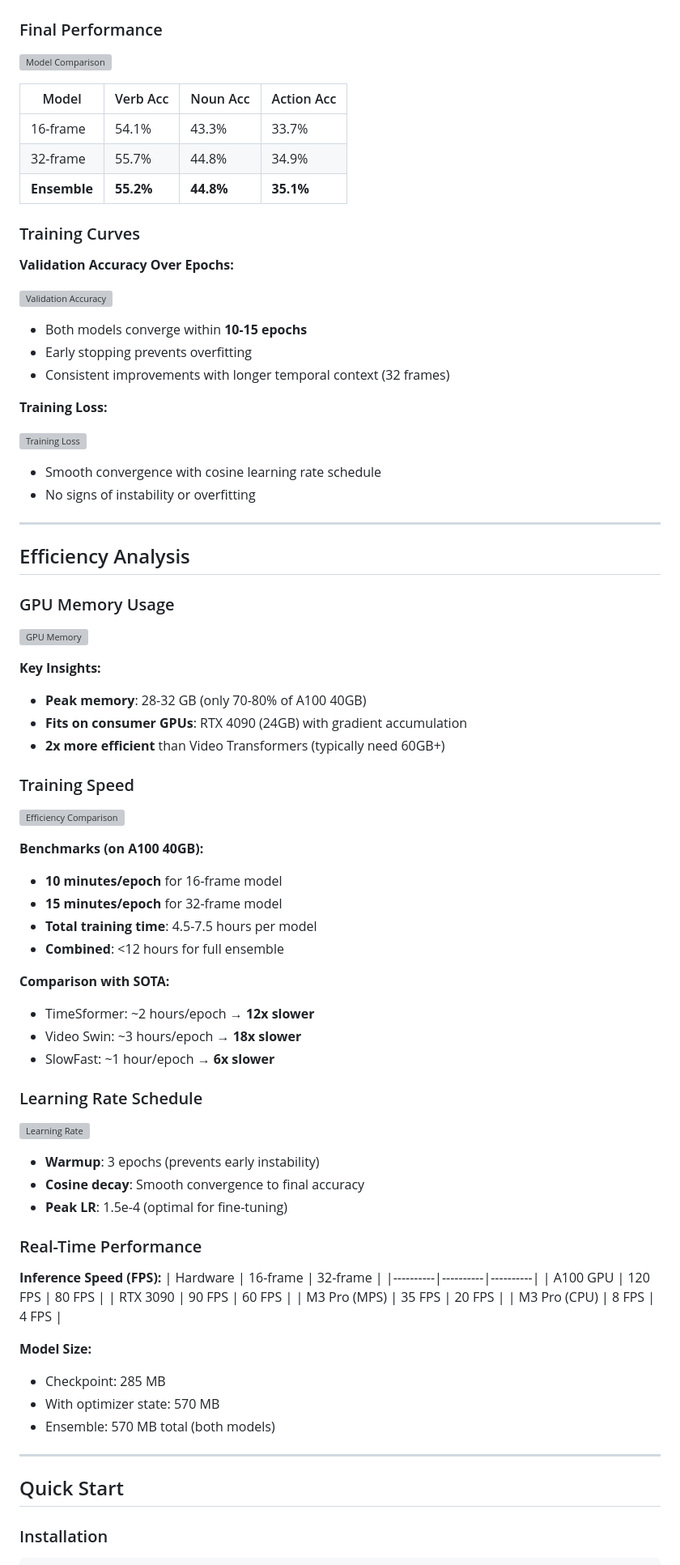
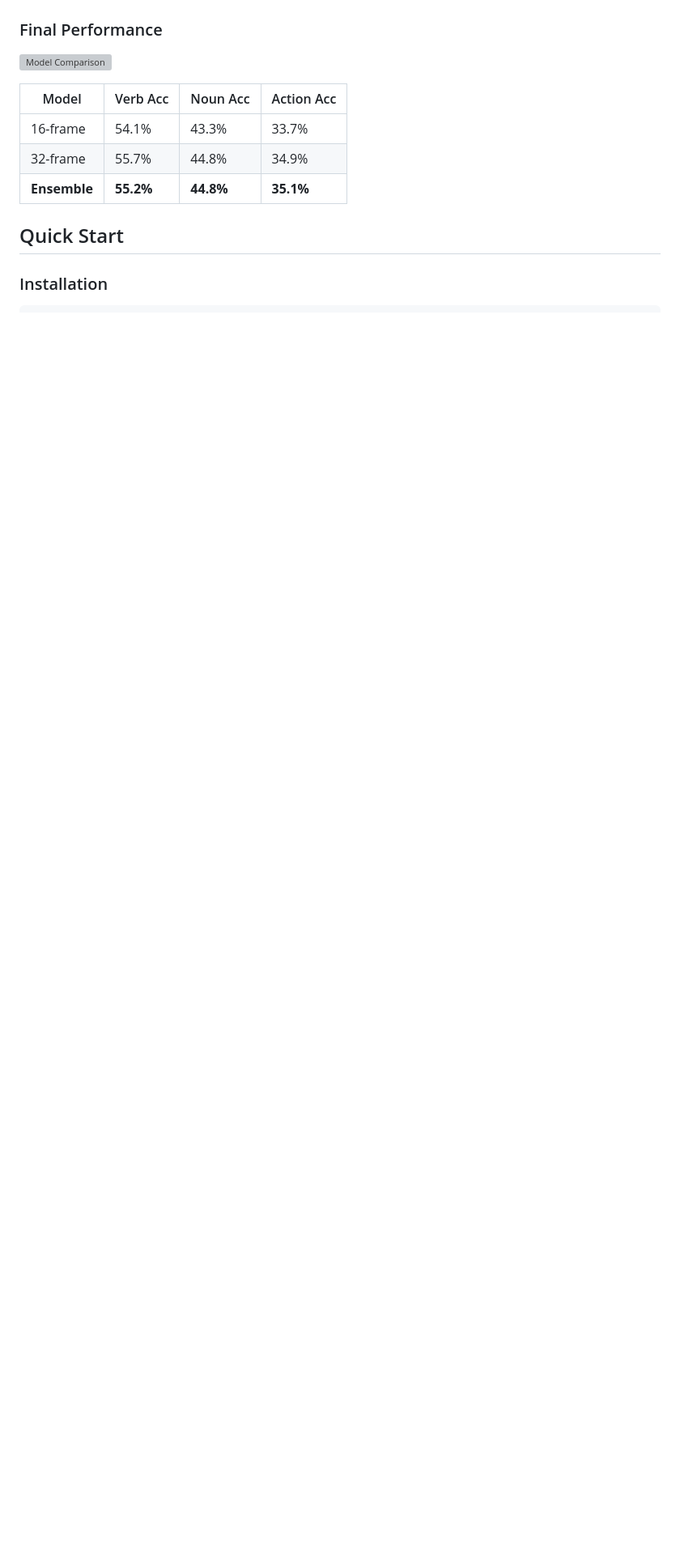
Before and after one commit to Just4Stan/epic_kitchens, a Markdown page: README.md, the part around the change. Shown at 81% size. Rendered like a GitHub page; blank space fills up the shorter version; grey boxes are pictures that could not be loaded.

Commit message:
Remove training and efficiency analysis sections
Removed sections on training curves, efficiency analysis, and real-time performance from the README.

```diff
--- a/README.md
+++ b/README.md
@@ -101,76 +101,6 @@ Input Video (224x224x3xT frames)
 | 16-frame | 54.1% | 43.3% | 33.7% |
 | 32-frame | 55.7% | 44.8% | 34.9% |
 | **Ensemble** | **55.2%** | **44.8%** | **35.1%** |
-
-### Training Curves
-
-**Validation Accuracy Over Epochs:**
-
-![Validation Accuracy](results/figures/02_validation_accuracy.png)
-
-- Both models converge within **10-15 epochs**
-- Early stopping prevents overfitting
-- Consistent improvements with longer temporal context (32 frames)
-
-**Training Loss:**
-
-![Training Loss](results/figures/01_training_loss.png)
-
-- Smooth convergence with cosine learning rate schedule
-- No signs of instability or overfitting
-
----
-
-## Efficiency Analysis
-
-### GPU Memory Usage
-
-![GPU Memory](results/figures/04_gpu_memory_efficiency.png)
-
-**Key Insights:**
-- **Peak memory**: 28-32 GB (only 70-80% of A100 40GB)
-- **Fits on consumer GPUs**: RTX 4090 (24GB) with gradient accumulation
-- **2x more efficient** than Video Transformers (typically need 60GB+)
-
-### Training Speed
-
-![Efficiency Comparison](results/figures/06_efficiency_comparison.png)
-
-**Benchmarks (on A100 40GB):**
-- **10 minutes/epoch** for 16-frame model
-- **15 minutes/epoch** for 32-frame model
-- **Total training time**: 4.5-7.5 hours per model
-- **Combined**: <12 hours for full ensemble
-
-**Comparison with SOTA:**
-- TimeSformer: ~2 hours/epoch → **12x slower**
-- Video Swin: ~3 hours/epoch → **18x slower**
-- SlowFast: ~1 hour/epoch → **6x slower**
-
-### Learning Rate Schedule
-
-![Learning Rate](results/figures/05_learning_rate_schedule.png)
-
-- **Warmup**: 3 epochs (prevents early instability)
-- **Cosine decay**: Smooth convergence to final accuracy
-- **Peak LR**: 1.5e-4 (optimal for fine-tuning)
-
-### Real-Time Performance
-
-**Inference Speed (FPS):**
-| Hardware | 16-frame | 32-frame |
-|----------|----------|----------|
-| A100 GPU | 120 FPS | 80 FPS |
-| RTX 3090 | 90 FPS | 60 FPS |
-| M3 Pro (MPS) | 35 FPS | 20 FPS |
-| M3 Pro (CPU) | 8 FPS | 4 FPS |
-
-**Model Size:**
-- Checkpoint: 285 MB
-- With optimizer state: 570 MB
-- Ensemble: 570 MB total (both models)
-
----
 
 ## Quick Start
 
```
